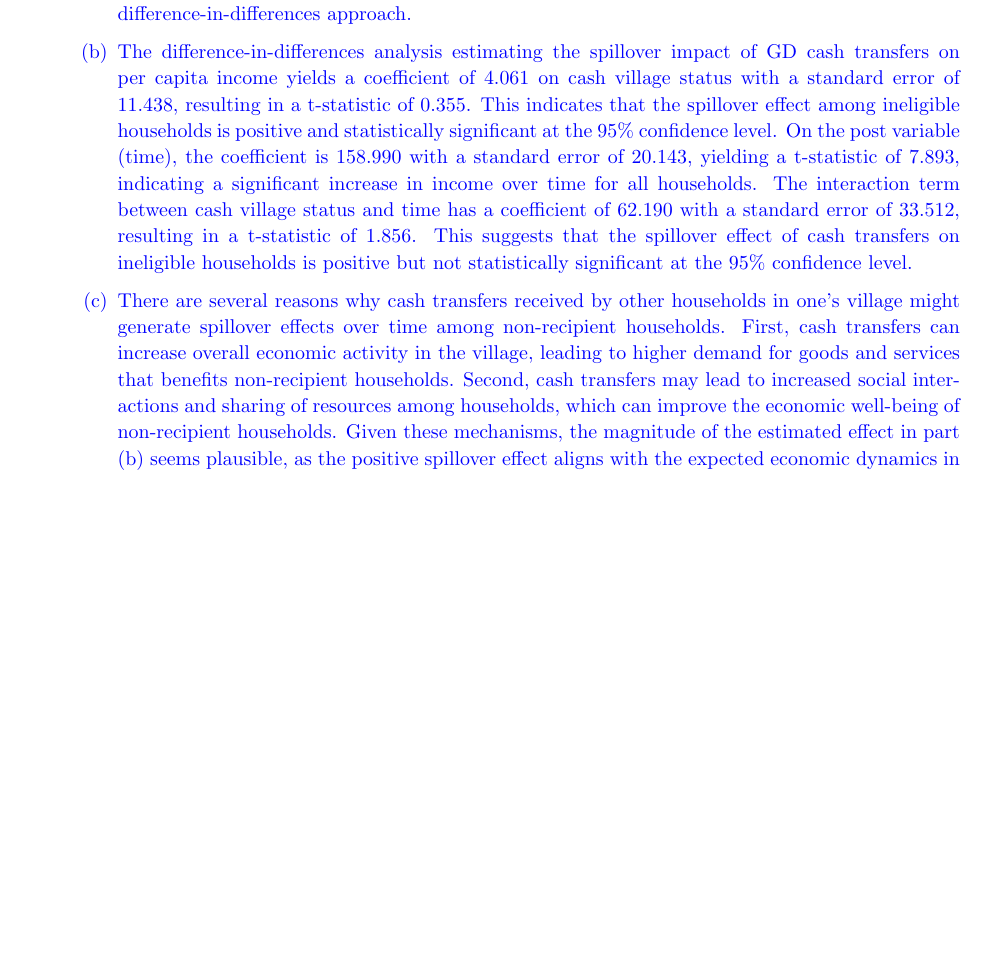
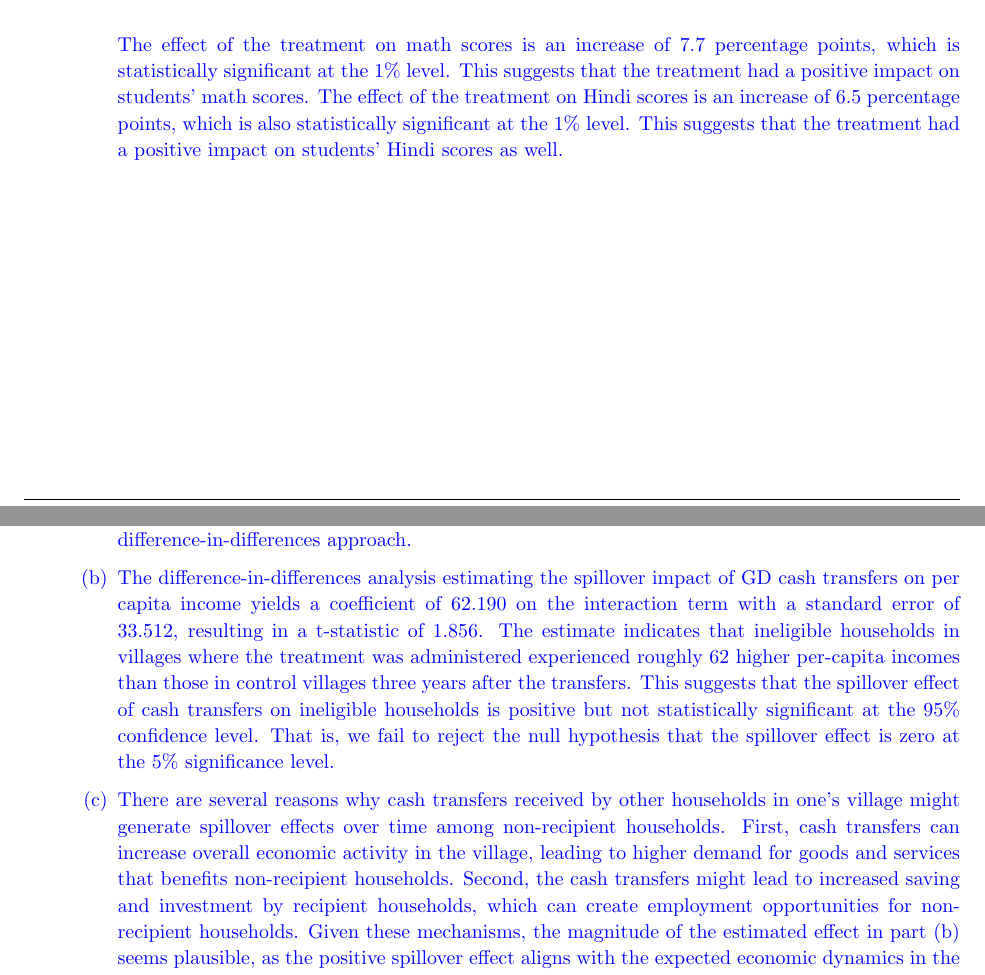
Before and after one commit to zbrandt/econ172, a LaTeX problem sheet (pset2/pset2.tex, which reads pset2/q1.tex, pset2/q2.tex): part of page 7 of 7 before the commit and two parts of pages 4 and 7 of 7 after it, the two joined at a grey line, cut at the place of the change, the shorter picture padded with empty space. Compiled offline with pdfLaTeX.

Commit message:
Fix answers to questions 1 and 2

```diff
--- a/pset2/q1.tex
+++ b/pset2/q1.tex
@@ -191,10 +216,22 @@
                         \hline
                         \hline \\[-1.8ex]
                         \end{tabular}
+                        }%
                     \end{table}
+
+                    The effect of the treatment on math scores is an increase
+                    of 7.7 percentage points, which is statistically
+                    significant at the 1\% level. This suggests that the
+                    treatment had a positive impact on students' math scores.
+                    The effect of the treatment on Hindi scores is an increase
+                    of 6.5 percentage points, which is also statistically
+                    significant at the 1\% level. This suggests that the
+                    treatment had a positive impact on students' Hindi scores
+                    as well.
 
             \end{enumerate}
 
+        \end{enumerate}
 
     \end{solution}
 
--- a/pset2/q2.tex
+++ b/pset2/q2.tex
@@ -170,32 +172,31 @@
                 \item The difference-in-differences analysis estimating the
                     spillover impact of GD cash transfers on per capita income
-                    yields a coefficient of 4.061 on cash village status with
-                    a standard error of 11.438, resulting in a t-statistic of
-                    0.355. This indicates that the spillover effect among
-                    ineligible households is positive and statistically
-                    significant at the 95\% confidence level. On the post
-                    variable (time), the coefficient is 158.990 with a standard
-                    error of 20.143, yielding a t-statistic of 7.893,
-                    indicating a significant increase in income over time for
-                    all households. The interaction term between cash village
-                    status and time has a coefficient of 62.190 with a standard
-                    error of 33.512, resulting in a t-statistic of 1.856. This
-                    suggests that the spillover effect of cash transfers on
-                    ineligible households is positive but not statistically
-                    significant at the 95\% confidence level.
+                    yields a coefficient of 62.190 on the interaction term with
+                    a standard error of 33.512, resulting in a t-statistic of
+                    1.856. The estimate indicates that ineligible households
+                    in villages where the treatment was administered
+                    experienced roughly 62 higher per-capita incomes than those
+                    in control villages three years after the transfers.
+                    This suggests that the spillover effect of cash
+                    transfers on ineligible households is positive but not
+                    statistically significant at the 95\% confidence level.
+                    That is, we fail to reject the null hypothesis that the
+                    spillover effect is zero at the 5\% significance level.
 
                 \item There are several reasons why cash transfers received by
                     other households in one's village might generate spillover
                     effects over time among non-recipient households. First,
                     cash transfers can increase overall economic activity in
-                    the village, leading to higher demand for goods and services that
-                    benefits non-recipient households. Second, cash transfers may
-                    lead to increased social interactions and sharing of resources
-                    among households, which can improve the economic well-being of
-                    non-recipient households. Given these mechanisms, the magnitude of the estimated effect
-                    in part (b) seems plausible, as the positive spillover effect aligns with the expected
-                    economic dynamics in the village following cash transfers
-                    to eligible households.
+                    the village, leading to higher demand for goods and
+                    services that benefits non-recipient households. Second,
+                    the cash transfers might lead to increased saving and
+                    investment by recipient households, which can create
+                    employment opportunities for non-recipient households.
+                    Given these mechanisms, the magnitude of the estimated
+                    effect in part (b) seems plausible, as the positive
+                    spillover effect aligns with the expected economic dynamics
+                    in the village following cash transfers to eligible
+                    households.
             \end{enumerate}
         \end{enumerate}
     \end{solution}
```
Also changed, not shown: pset2/pset2.pdf, pset2/q1.tex (69 more changed lines), pset2/q2.tex (8 more changed lines). Lines whose indentation alone changed are shown as unchanged.
